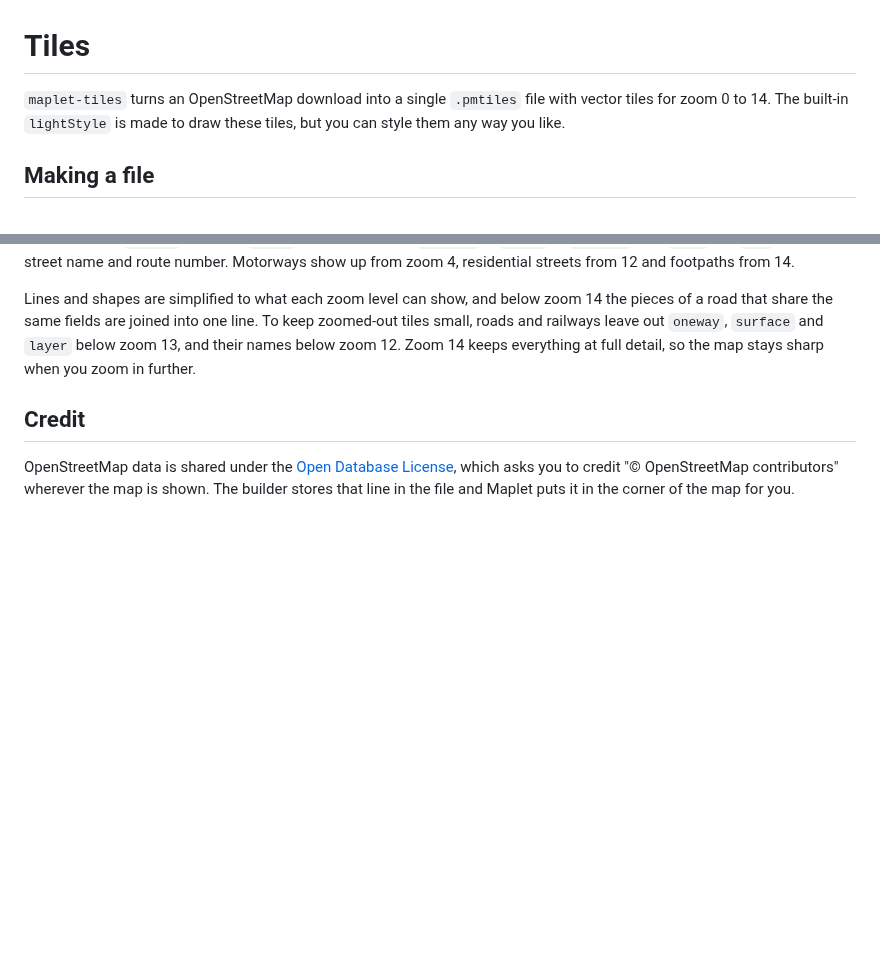
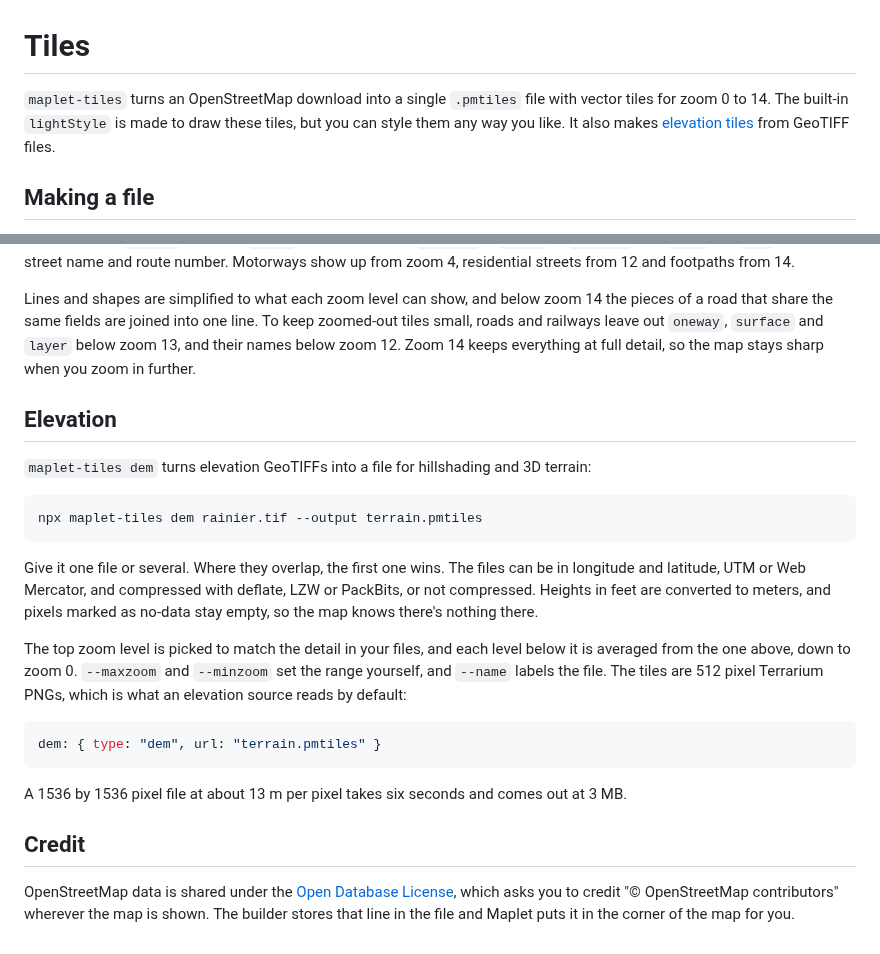
Before and after one commit to grangedevgroup-code/mapkern-gl-js, a Markdown page: docs/tiles.md, 2 parts joined by grey strips. Rendered like a GitHub page; blank space fills up the shorter version.

````diff
--- a/docs/tiles.md
+++ b/docs/tiles.md
@@ -1,6 +1,6 @@
 # Tiles
 
-`maplet-tiles` turns an OpenStreetMap download into a single `.pmtiles` file with vector tiles for zoom 0 to 14. The built-in `lightStyle` is made to draw these tiles, but you can style them any way you like.
+`maplet-tiles` turns an OpenStreetMap download into a single `.pmtiles` file with vector tiles for zoom 0 to 14. The built-in `lightStyle` is made to draw these tiles, but you can style them any way you like. It also makes [elevation tiles](#elevation) from GeoTIFF files.
 
 ## Making a file
 
@@ -58,6 +58,24 @@ Roads have the most fields. `class` is `motorway`, `trunk`, `primary`, `secondar
 
 Lines and shapes are simplified to what each zoom level can show, and below zoom 14 the pieces of a road that share the same fields are joined into one line. To keep zoomed-out tiles small, roads and railways leave out `oneway`, `surface` and `layer` below zoom 13, and their names below zoom 12. Zoom 14 keeps everything at full detail, so the map stays sharp when you zoom in further.
 
+## Elevation
+
+`maplet-tiles dem` turns elevation GeoTIFFs into a file for hillshading and 3D terrain:
+
+```sh
+npx maplet-tiles dem rainier.tif --output terrain.pmtiles
+```
+
+Give it one file or several. Where they overlap, the first one wins. The files can be in longitude and latitude, UTM or Web Mercator, and compressed with deflate, LZW or PackBits, or not compressed. Heights in feet are converted to meters, and pixels marked as no-data stay empty, so the map knows there's nothing there.
+
+The top zoom level is picked to match the detail in your files, and each level below it is averaged from the one above, down to zoom 0. `--maxzoom` and `--minzoom` set the range yourself, and `--name` labels the file. The tiles are 512 pixel Terrarium PNGs, which is what an elevation source reads by default:
+
+```js
+dem: { type: "dem", url: "terrain.pmtiles" }
+```
+
+A 1536 by 1536 pixel file at about 13 m per pixel takes six seconds and comes out at 3 MB.
+
 ## Credit
 
 OpenStreetMap data is shared under the [Open Database License](https://www.openstreetmap.org/copyright), which asks you to credit "© OpenStreetMap contributors" wherever the map is shown. The builder stores that line in the file and Maplet puts it in the corner of the map for you.
````
